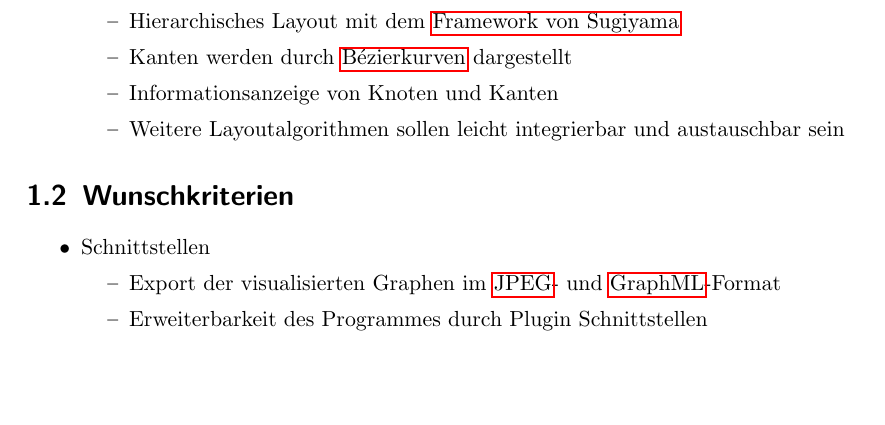
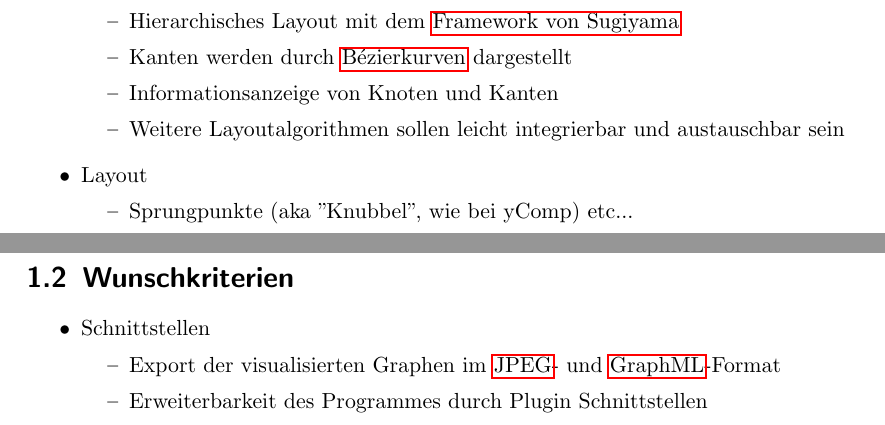
Before and after one commit to PSEProgrammgraphen/PSEDokumente, a LaTeX document (pflichtenheft.tex, which reads zielbestimmung.tex): part of page 3 of 17 before the commit and two parts of pages 3 and 4 of 17 after it, the two joined at a grey line, cut so that both start at the same text, the shorter picture padded with empty space. Compiled offline with pdfLaTeX.

Commit message:
Zielbestimmmungen, Musskriterien um Layout-Unterpunkt ergänzt

```diff
--- a/zielbestimmung.tex
+++ b/zielbestimmung.tex
@@ -27,6 +27,11 @@ Das Endergebnis soll eine übersichtliche Darstellung der Abhängigkeiten und de
 \item Kanten werden durch \gls{bezier} dargestellt
 \item Informationsanzeige von Knoten und Kanten
 \item Weitere Layoutalgorithmen sollen leicht integrierbar und austauschbar sein
+\end{itemize}
+\item Layout
+\begin{itemize}
+	\item Sprungpunkte (aka "Knubbel", wie bei yComp) etc...
+	%evtl. genauer, anders, besser, mehr ... ;)
 \end{itemize}
 \end{itemize}
 
```
